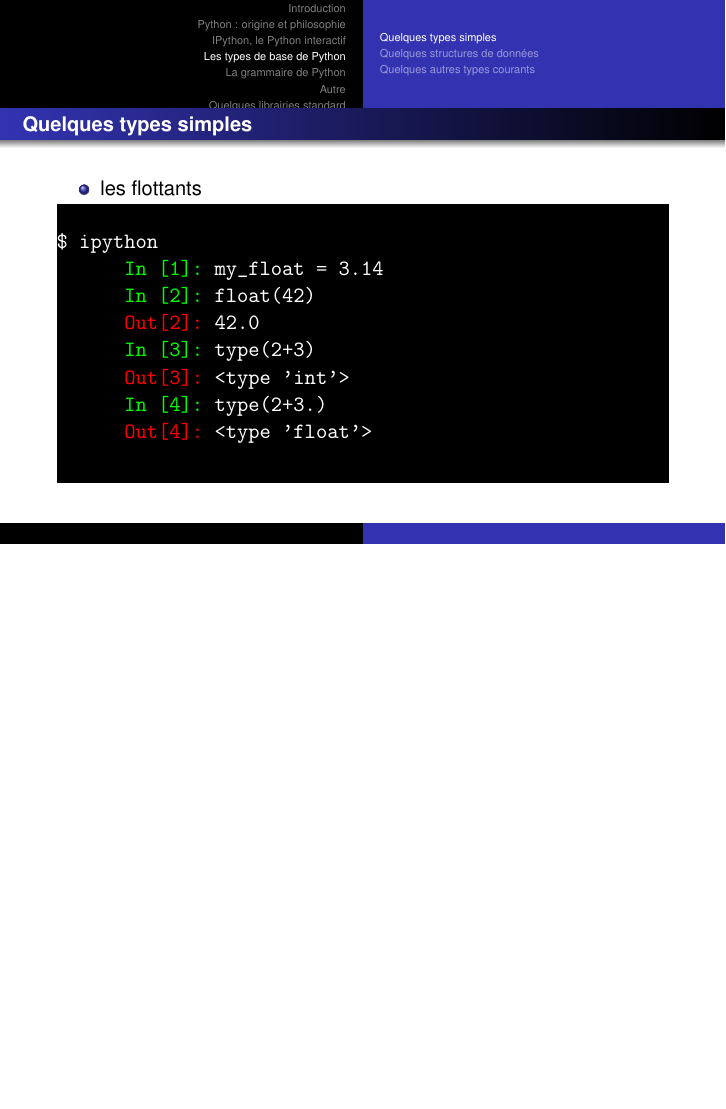
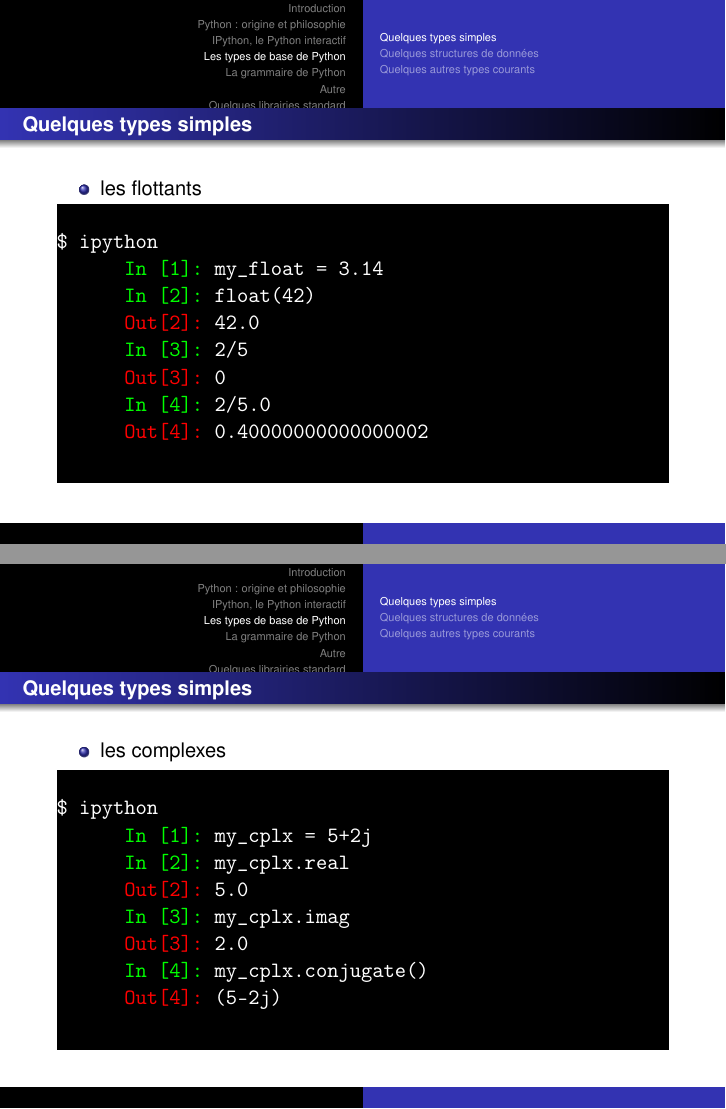
Before and after one commit to mike-perdide/Slides, LaTeX slides (python-initiation/template.tex, which reads python-initiation/basic_types.tex): page 40 of 135 before the commit and pages 41 and 49 of 144 after it, the two joined at a grey line, the shorter picture padded with empty space. Compiled offline with pdfLaTeX.

Commit message:
Ajout du type complexe

```diff
--- a/python-initiation/basic_types.tex
+++ b/python-initiation/basic_types.tex
@@ -12,8 +12,9 @@
   \begin{itemize}
     \item<1-> les entiers
     \item<2-> les flottants
-    \item<3-> les booléens
-    \item<4-> la valeur 'Rien'
+    \item<3-> les complexes
+    \item<4-> les booléens
+    \item<5-> la valeur 'Rien'
   \end{itemize}
 \end{frame}
 
@@ -39,10 +40,26 @@
     \ipinpt{my_float = 3.14}
     \ipinpt{float(42)}
     \ipoutp{42.0}
-    \ipinpt{type(2+3)}
-    \ipoutp{<type 'int'>}
-    \ipinpt{type(2+3.)}
-    \ipoutp{<type 'float'>}
+    \ipinpt{2/5}
+    \ipoutp{0}
+    \ipinpt{2/5.0}
+    \ipoutp{0.40000000000000002}
+  \end{ipython}
+\end{frame}
+
+\begin{frame}[fragile]
+  \frametitle{Quelques types simples}
+  \begin{itemize}
+    \item les complexes
+  \end{itemize}
+  \begin{ipython}
+    \ipinpt{my_cplx = 5+2j}
+    \ipinpt{my_cplx.real}
+    \ipoutp{5.0}
+    \ipinpt{my_cplx.imag}
+    \ipoutp{2.0}
+    \ipinpt{my_cplx.conjugate()}
+    \ipoutp{(5-2j)}
   \end{ipython}
 \end{frame}
 
```
Also changed, not shown: python-initiation/basic_types.tex (4 more changed lines).
